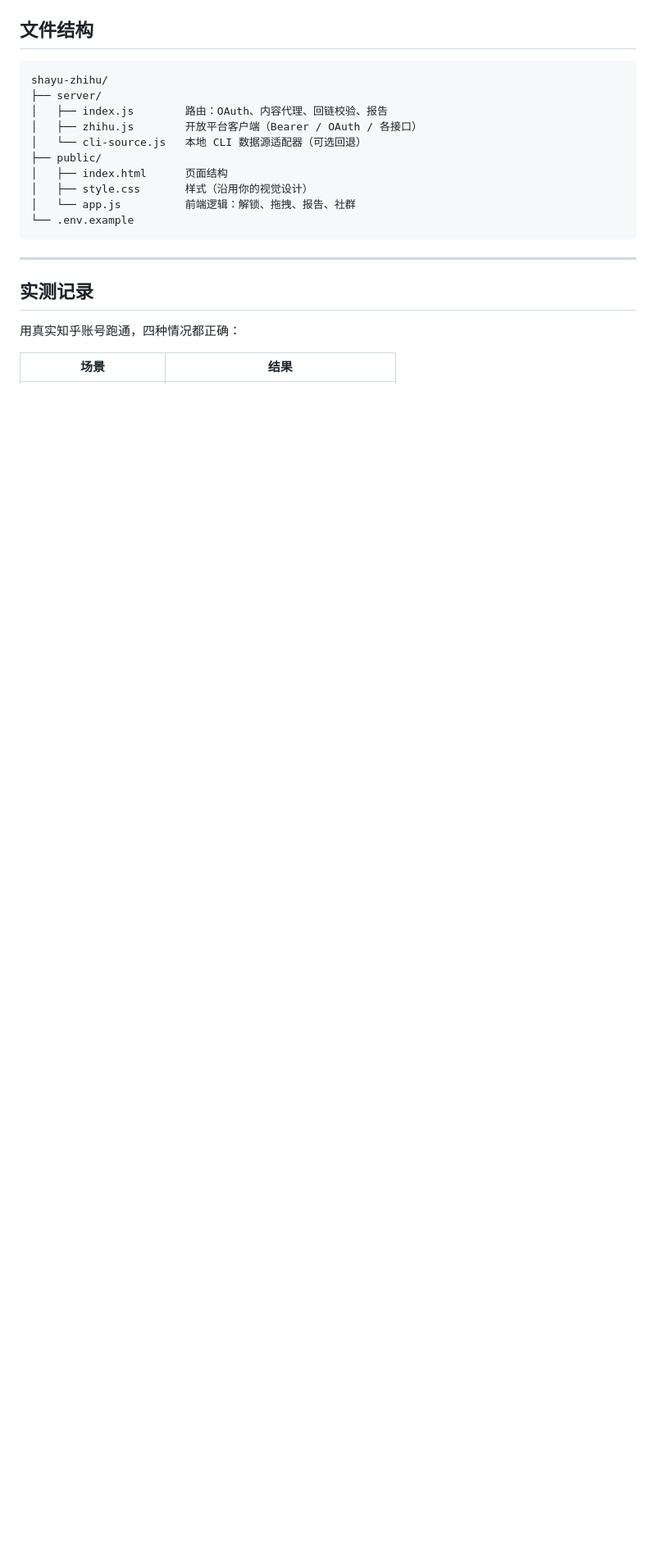
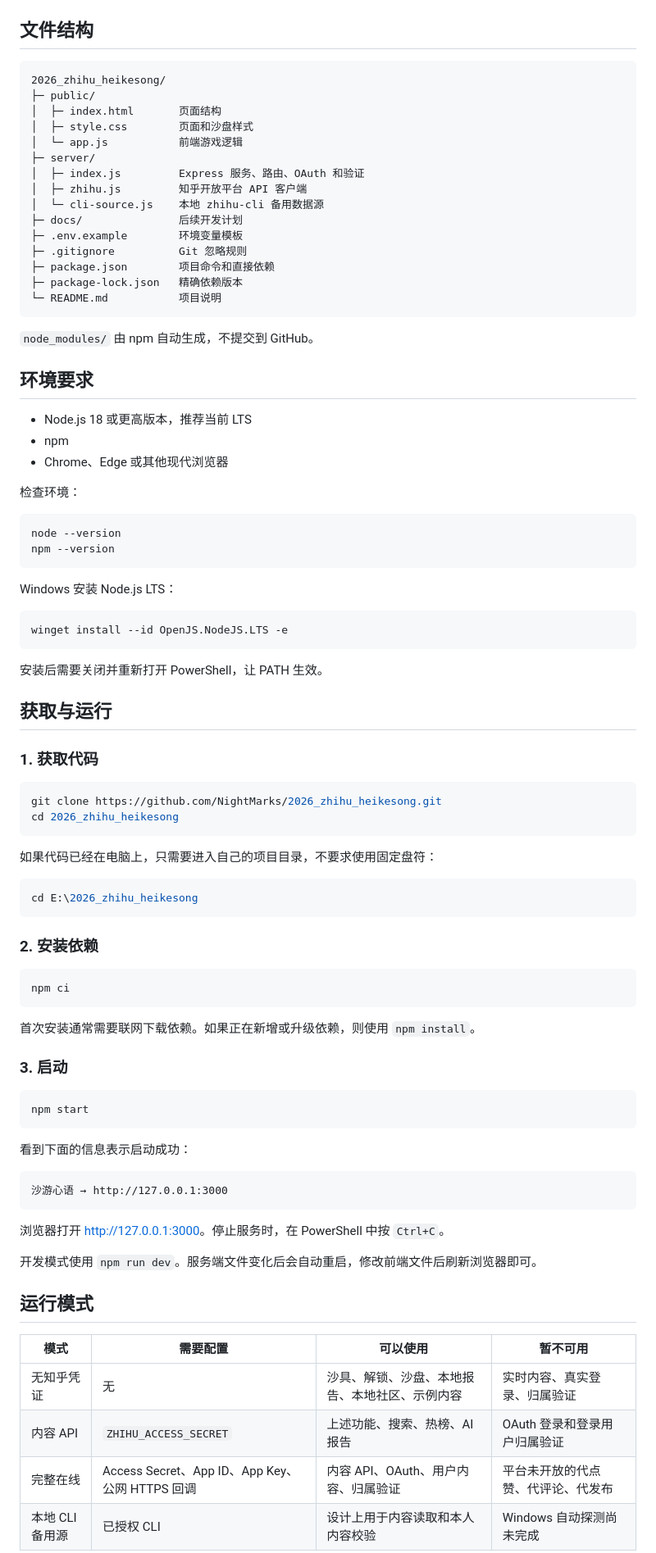
Before and after one commit to NightMarks/2026_zhihu_heikesong, a Markdown page: README.md, the part around one of its changes. Shown at 82% size. GitHub-like rendering; blank space fills up the shorter version.

````diff
--- a/README.md
+++ b/README.md
@@ -88,23 +56,92 @@ npm start                # → http://127.0.0.1:3000
 
 ## 文件结构
 
-```
-shayu-zhihu/
-├── server/
-│   ├── index.js        路由：OAuth、内容代理、回链校验、报告
-│   ├── zhihu.js        开放平台客户端（Bearer / OAuth / 各接口）
-│   └── cli-source.js   本地 CLI 数据源适配器（可选回退）
-├── public/
-│   ├── index.html      页面结构
-│   ├── style.css       样式（沿用你的视觉设计）
-│   └── app.js          前端逻辑：解锁、拖拽、报告、社群
-└── .env.example
+```text
+2026_zhihu_heikesong/
+├─ public/
+│  ├─ index.html       页面结构
+│  ├─ style.css        页面和沙盘样式
+│  └─ app.js           前端游戏逻辑
+├─ server/
+│  ├─ index.js         Express 服务、路由、OAuth 和验证
+│  ├─ zhihu.js         知乎开放平台 API 客户端
+│  └─ cli-source.js    本地 zhihu-cli 备用数据源
+├─ docs/               后续开发计划
+├─ .env.example        环境变量模板
+├─ .gitignore          Git 忽略规则
+├─ package.json        项目命令和直接依赖
+├─ package-lock.json   精确依赖版本
+└─ README.md           项目说明
 ```
 
----
+`node_modules/` 由 npm 自动生成，不提交到 GitHub。
 
-## 实测记录
+## 环境要求
 
-用真实知乎账号跑通，四种情况都正确：
+- Node.js 18 或更高版本，推荐当前 LTS
+- npm
+- Chrome、Edge 或其他现代浏览器
 
-| 场景 | 结果 |
+检查环境：
+
+```powershell
+node --version
+npm --version
+```
+
+Windows 安装 Node.js LTS：
+
+```powershell
+winget install --id OpenJS.NodeJS.LTS -e
+```
+
+安装后需要关闭并重新打开 PowerShell，让 PATH 生效。
+
+## 获取与运行
+
+### 1. 获取代码
+
+```powershell
+git clone https://github.com/NightMarks/2026_zhihu_heikesong.git
+cd 2026_zhihu_heikesong
+```
+
+如果代码已经在电脑上，只需要进入自己的项目目录，不要求使用固定盘符：
+
+```powershell
+cd E:\2026_zhihu_heikesong
+```
+
+### 2. 安装依赖
+
+```powershell
+npm ci
+```
+
+首次安装通常需要联网下载依赖。如果正在新增或升级依赖，则使用 `npm install`。
+
+### 3. 启动
+
+```powershell
+npm start
+```
+
+看到下面的信息表示启动成功：
+
+```text
+沙游心语 → http://127.0.0.1:3000
+```
+
+浏览器打开 <http://127.0.0.1:3000>。停止服务时，在 PowerShell 中按 `Ctrl+C`。
+
+开发模式使用 `npm run dev`。服务端文件变化后会自动重启，修改前端文件后刷新浏览器即可。
+
+## 运行模式
+
+| 模式 | 需要配置 | 可以使用 | 暂不可用 |
+|---|---|---|---|
+| 无知乎凭证 | 无 | 沙具、解锁、沙盘、本地报告、本地社区、示例内容 | 实时内容、真实登录、归属验证 |
+| 内容 API | `ZHIHU_ACCESS_SECRET` | 上述功能、搜索、热榜、AI 报告 | OAuth 登录和登录用户归属验证 |
+| 完整在线 | Access Secret、App ID、App Key、公网 HTTPS 回调 | 内容 API、OAuth、用户内容、归属验证 | 平台未开放的代点赞、代评论、代发布 |
+| 本地 CLI 备用源 | 已授权 CLI | 设计上用于内容读取和本人内容校验 | Windows 自动探测尚未完成 |
+
````
Also changed, not shown: other parts of README.md (+148 -100 lines).
